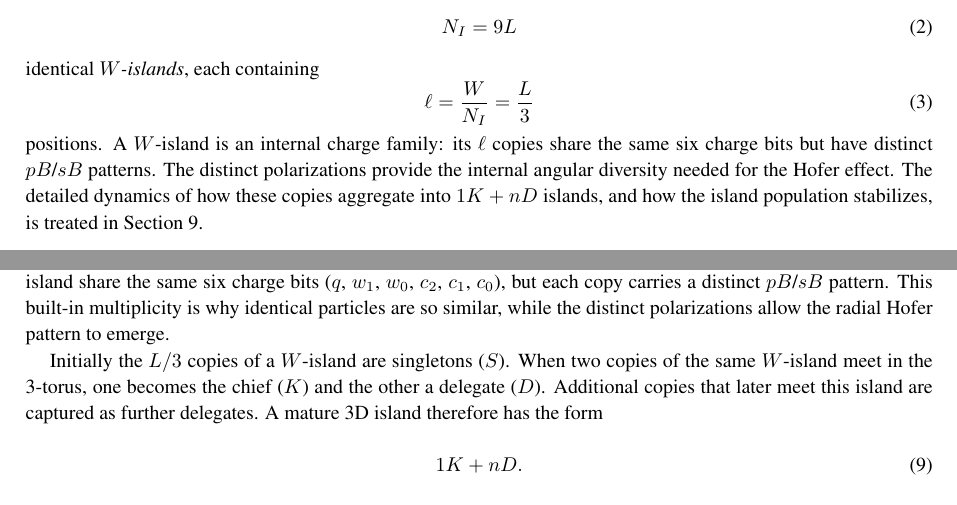
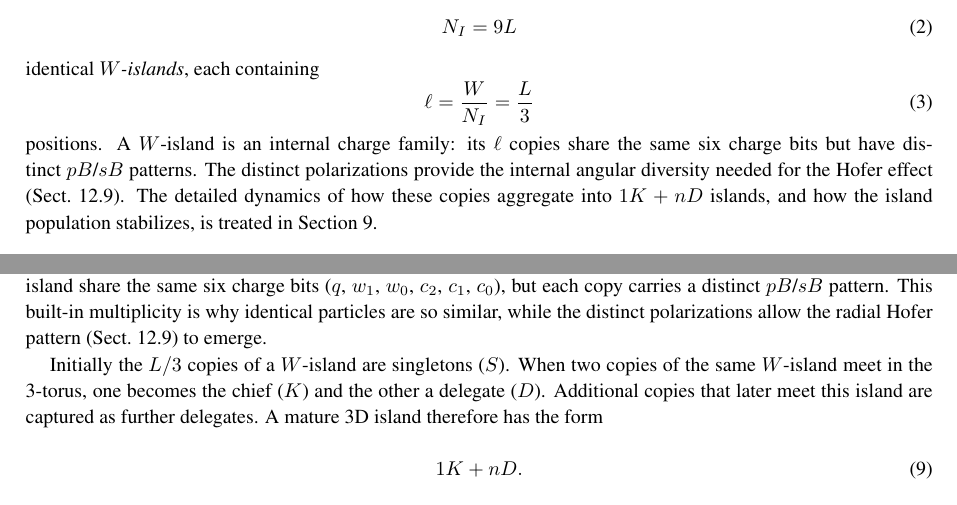
Before and after one commit to automaton3d/automaton, a LaTeX document (manuscript.tex): two parts of pages 8 and 19 of 31, joined at a grey line, cut so that both start at the same text. Compiled offline with pdfLaTeX.

Commit message:
Add Hofer effect subsection label and cross-references
Co-Authored-By: Alexandre Neto <alexandre.com@yahoo.com>

```diff
--- a/manuscript.tex
+++ b/manuscript.tex
@@ -382,7 +382,7 @@ identical \emph{$W$-islands}, each containing
 \end{equation}
 positions.
 A $W$-island is an internal charge family: its $\ell$ copies share the same six charge bits but have distinct $pB$/$sB$ patterns.
-The distinct polarizations provide the internal angular diversity needed for the Hofer effect.
+The distinct polarizations provide the internal angular diversity needed for the Hofer effect (Sect.~\ref{subsec:hofer}).
 The detailed dynamics of how these copies aggregate into $1K+nD$ islands, and how the island population stabilizes, is treated in Section~\ref{sec:dynamic-charge-quantization}.
 
 \subsection{The Platonic seed}
@@ -895,7 +895,7 @@ identical \emph{$W$-islands}, each containing
 \begin{equation}
 \ell = \frac{L}{3}
 \end{equation}
-positions. A $W$-island is not an object in physical space; it is an internal charge family. All $\ell$ copies inside one island share the same six charge bits ($q$, $w_1$, $w_0$, $c_2$, $c_1$, $c_0$), but each copy carries a distinct $pB$/$sB$ pattern. This built-in multiplicity is why identical particles are so similar, while the distinct polarizations allow the radial Hofer pattern to emerge.
+positions. A $W$-island is not an object in physical space; it is an internal charge family. All $\ell$ copies inside one island share the same six charge bits ($q$, $w_1$, $w_0$, $c_2$, $c_1$, $c_0$), but each copy carries a distinct $pB$/$sB$ pattern. This built-in multiplicity is why identical particles are so similar, while the distinct polarizations allow the radial Hofer pattern (Sect.~\ref{subsec:hofer}) to emerge.
 
 Initially the $L/3$ copies of a $W$-island are singletons ($S$). When two copies of the same $W$-island meet in the 3-torus, one becomes the chief ($K$) and the other a delegate ($D$). Additional copies that later meet this island are captured as further delegates. A mature 3D island therefore has the form
 \begin{equation}
```
Also changed, not shown: manuscript.tex (2 more changed lines).
